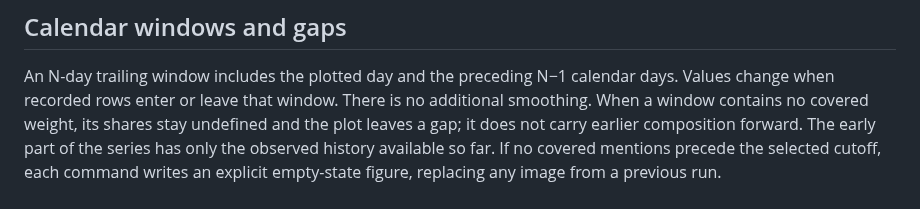
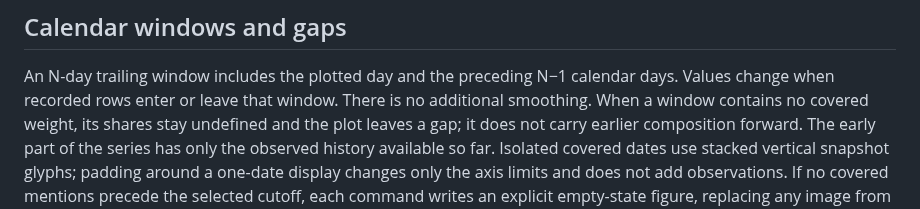
Before and after one commit to isingmodel/evolution_of_benchmarks_in_frontier_models, a Markdown page: analysis/benchmark_taxonomy_trends/README.md, the part around the change. Rendered like a GitHub page.

Commit message:
Preserve sparse taxonomy snapshots and independent model-row weights

```diff
--- a/analysis/benchmark_taxonomy_trends/README.md
+++ b/analysis/benchmark_taxonomy_trends/README.md
@@ -48,6 +48,8 @@ days. Values change when recorded rows enter or leave that window. There is no
 additional smoothing. When a window contains no covered weight, its shares stay
 undefined and the plot leaves a gap; it does not carry earlier composition forward.
 The early part of the series has only the observed history available so far.
+Isolated covered dates use stacked vertical snapshot glyphs; padding around a
+one-date display changes only the axis limits and does not add observations.
 If no covered mentions precede the selected cutoff, each command writes an
 explicit empty-state figure, replacing any image from a previous run.
 
```
Also changed, not shown: assets/benchmark_facet_trends.png, assets/benchmark_growth.png, assets/benchmark_growth_by_all_category.png, 5 other files.
